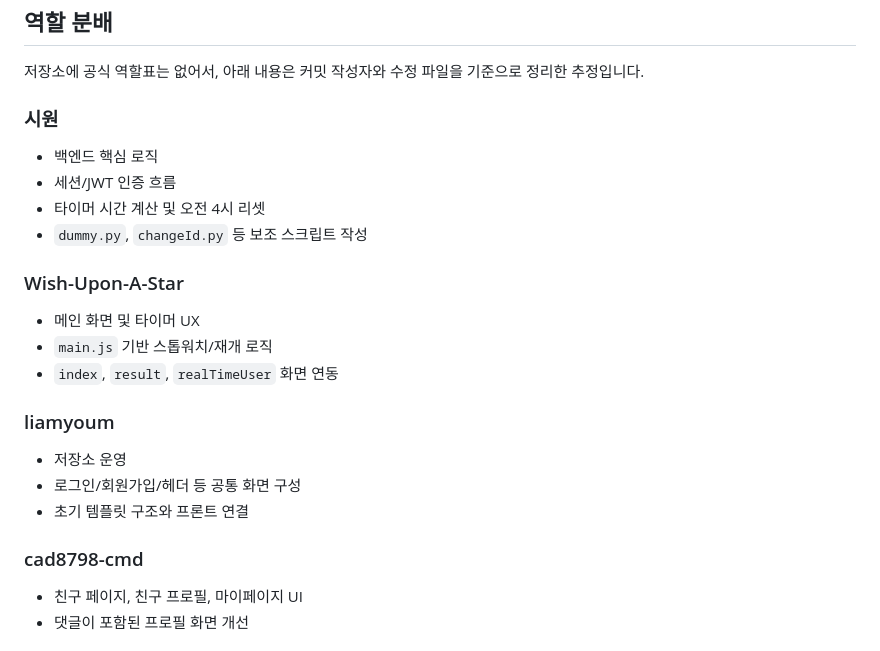
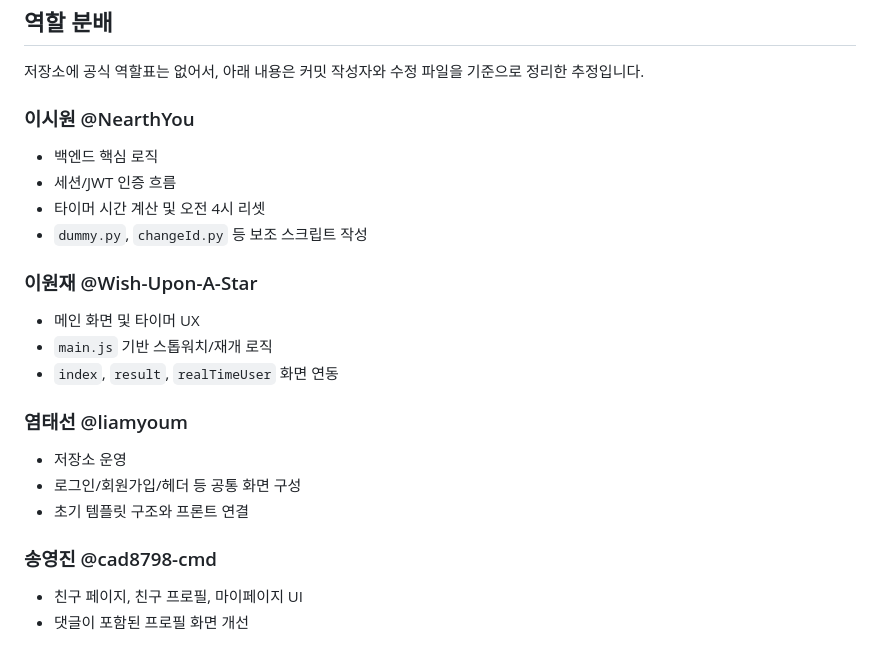
Before and after one commit to liamyoum/jungle_week1, a Markdown page: README.md, the part around the change. Rendered like a GitHub page.

Commit message:
Update team member roles in README

```diff
--- a/README.md
+++ b/README.md
@@ -172,26 +172,26 @@ python mergetest.py
 
 저장소에 공식 역할표는 없어서, 아래 내용은 커밋 작성자와 수정 파일을 기준으로 정리한 추정입니다.
 
-### 시원
+### 이시원 @NearthYou
 
 - 백엔드 핵심 로직
 - 세션/JWT 인증 흐름
 - 타이머 시간 계산 및 오전 4시 리셋
 - `dummy.py`, `changeId.py` 등 보조 스크립트 작성
 
-### Wish-Upon-A-Star
+### 이원재 @Wish-Upon-A-Star
 
 - 메인 화면 및 타이머 UX
 - `main.js` 기반 스톱워치/재개 로직
 - `index`, `result`, `realTimeUser` 화면 연동
 
-### liamyoum
+### 염태선 @liamyoum
 
 - 저장소 운영
 - 로그인/회원가입/헤더 등 공통 화면 구성
 - 초기 템플릿 구조와 프론트 연결
 
-### cad8798-cmd
+### 송영진 @cad8798-cmd
 
 - 친구 페이지, 친구 프로필, 마이페이지 UI
 - 댓글이 포함된 프로필 화면 개선
```
